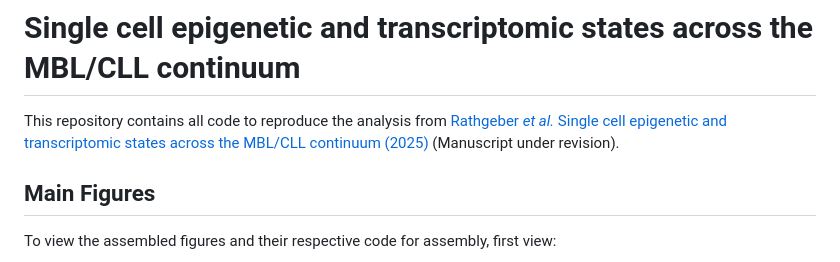
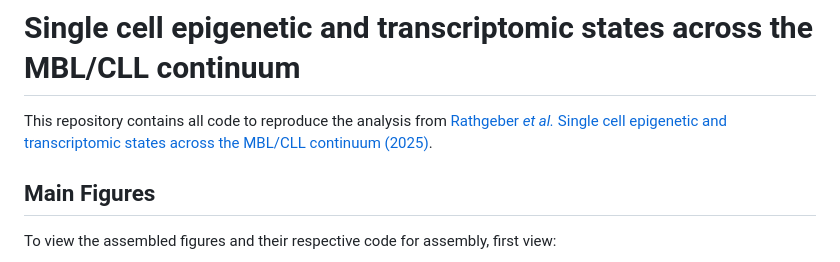
Before and after one commit to AnjaCaRa/sc_MBL-CLL-transition_manuscript, a Markdown page: README.md, the part around the change. GitHub-like rendering.

```diff
--- a/README.md
+++ b/README.md
@@ -1,5 +1,5 @@
 # Single cell epigenetic and transcriptomic states across the MBL/CLL continuum
-This repository contains all code to reproduce the analysis from [Rathgeber *et al.* Single cell epigenetic and transcriptomic states across the MBL/CLL continuum (2025)](https://) (Manuscript under revision).
+This repository contains all code to reproduce the analysis from [Rathgeber *et al.* Single cell epigenetic and transcriptomic states across the MBL/CLL continuum (2025)](https://).
 
 
 
```
